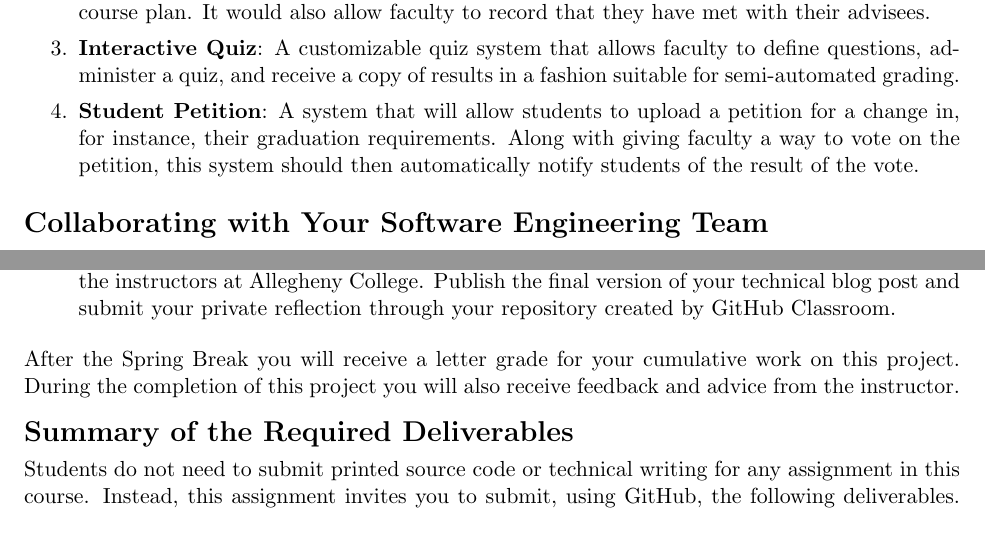
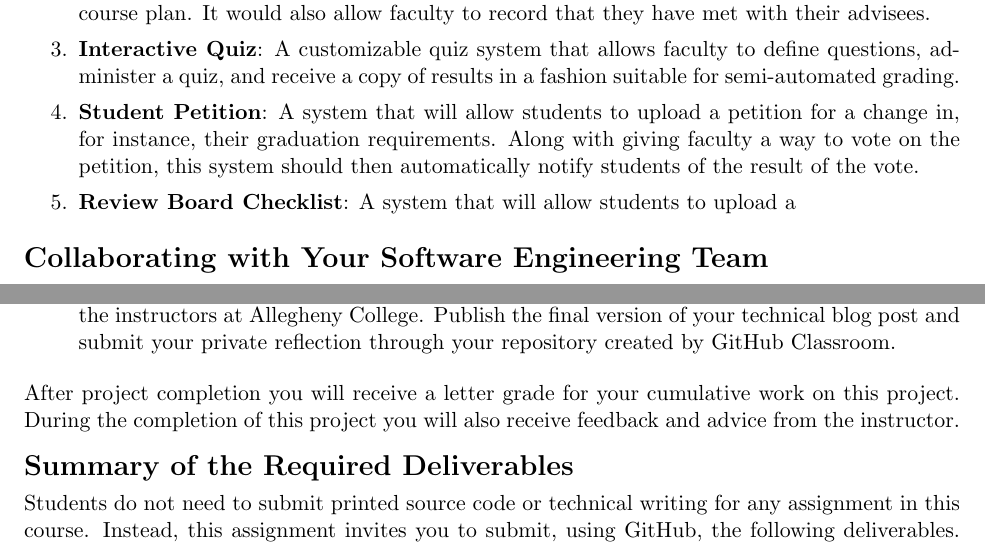
Before and after one commit to Allegheny-Computer-Science-481-S2019/cs481-S2019-sheets, a LaTeX document (lab02/cs481S2019_lab02.tex): two parts of pages 2 and 4 of 4, joined at a grey line, cut so that both start at the same text. Compiled offline with pdfLaTeX.

Commit message:
Revise cs481S2019_lab02 completion details.

```diff
--- a/lab02/cs481S2019_lab02.tex
+++ b/lab02/cs481S2019_lab02.tex
@@ -292,6 +292,9 @@ software project:
     with giving faculty a way to vote on the petition, this system should then
     automatically notify students of the result of the vote.
 
+  \item {\bf Review Board Checklist}: A system that will allow students to upload a
+
+
 \end{enumerate}
 
 \section*{Collaborating with Your Software Engineering Team}
@@ -421,12 +424,9 @@ suggestion for a schedule to complete GatorGrader:
 
 \end{itemize}
 
-\noindent After the Spring Break you will receive a letter grade for your
+\noindent After project completion you will receive a letter grade for your
 cumulative work on this project. During the completion of this project you will
 also receive feedback and advice from the instructor.
-
-% Please see the instructor with your questions about the grading of this
-% long-term project.
 
 \section*{Summary of the Required Deliverables}
 
```
